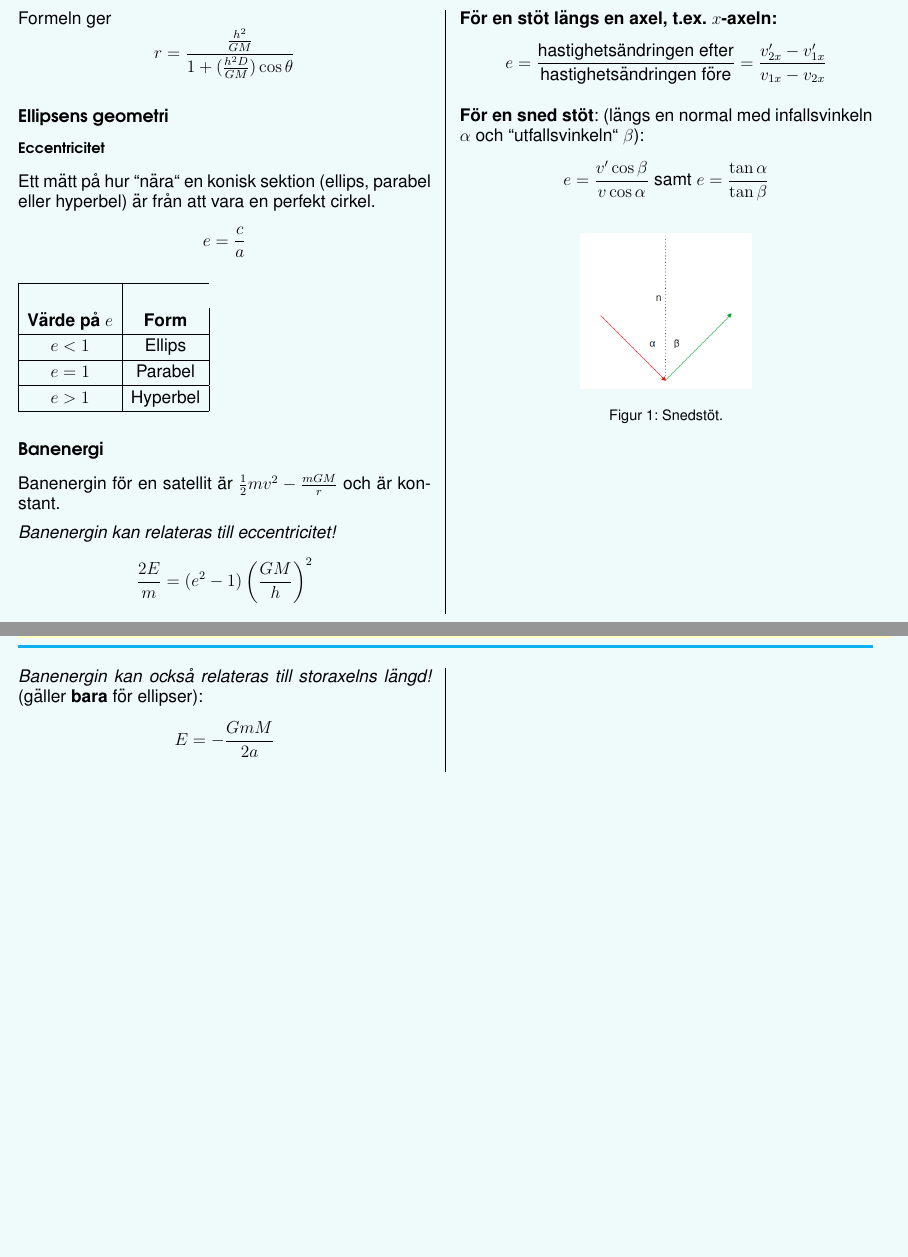
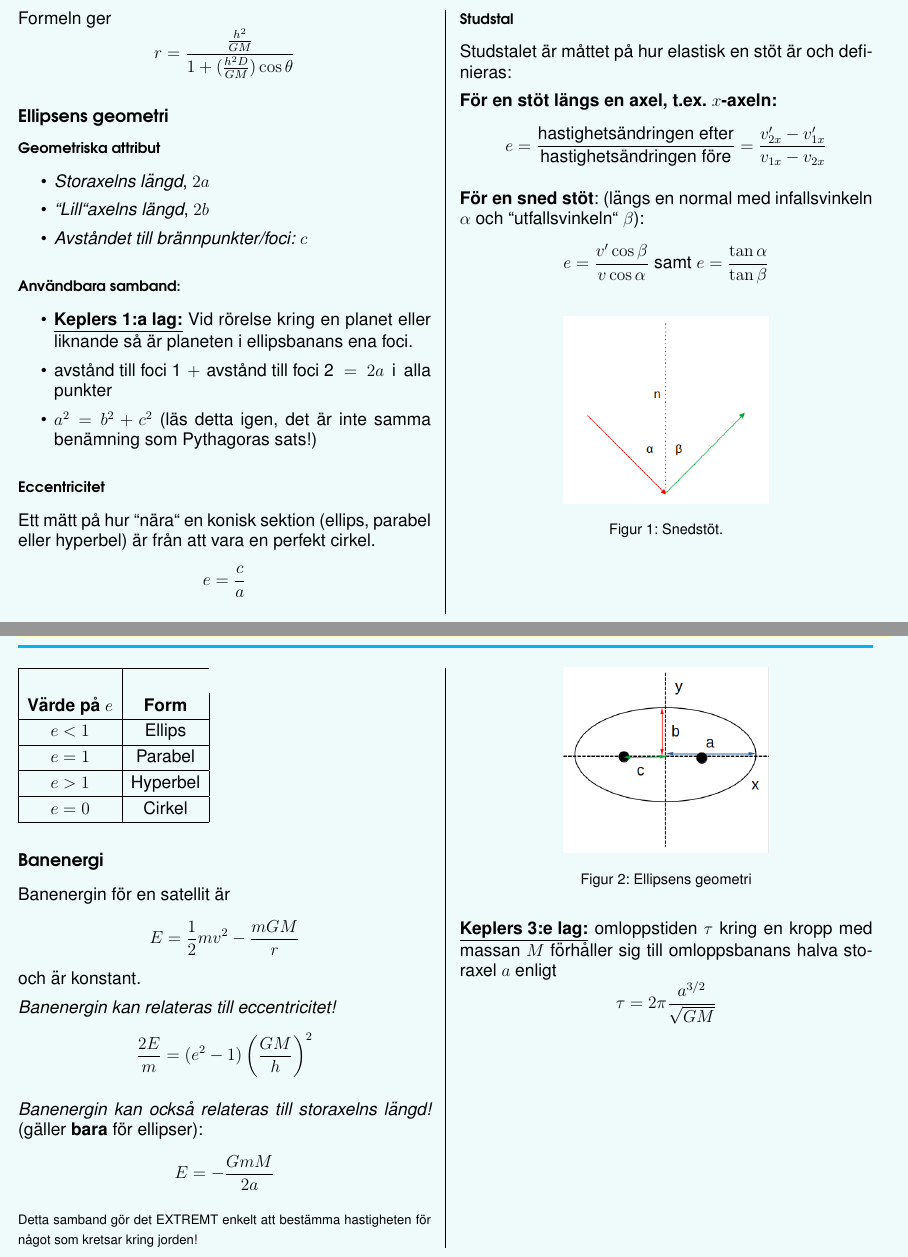
Before and after one commit to sotpotatis/mekanik-i-cheatsheet, a LaTeX document (main.tex): two parts of pages 21 and 22 of 22, joined at a grey line, cut so that both start at the same text, the shorter picture padded with empty space. Compiled offline with pdfLaTeX.

Commit message:
Updates from Overleaf

```diff
--- a/main.tex
+++ b/main.tex
@@ -904,6 +904,25 @@ r=\frac{\frac{h^2}{GM}}{1+(\frac{h^2D}{GM})\cos \theta}
 $$
 \end{ankiflashcard}
 \subsection{Ellipsens geometri}
+\begin{ankiflashcard}{Hur benämns de olika sträckorna i ellipsen}
+
+\subsubsection{Geometriska attribut}
+\begin{itemize}
+    \item \textit{Storaxelns längd}, $2a$
+    \item  \textit{``Lill``axelns längd}, $2b$
+    \item \textit{Avståndet till brännpunkter/foci:} $c$
+\end{itemize}
+\end{ankiflashcard}
+
+\begin{ankiflashcard}{Ställ upp användbara samband kring ellipsens geometri.}
+\subsubsection{Användbara samband:}
+\begin{itemize}
+    \item \underline{\textbf{Keplers 1:a lag:}} Vid rörelse kring en planet eller liknande så är planeten i ellipsbanans ena foci.
+    \item $\text{avstånd till foci 1}+\text{avstånd till foci 2} = 2a$ i alla punkter
+    \item $a^2=b^2+c^2$ (läs detta igen, det är inte samma benämning som Pythagoras sats!)
+\end{itemize}
+\end{ankiflashcard}
+
 \begin{ankiflashcard}{Formulera eccentricitet.}
 
 \subsubsection{Eccentricitet}
@@ -921,8 +940,9 @@ $e< 1$&\text{Ellips}\\
 \hline
 $e = 1$&\text{Parabel}\\
 \hline
-
 $e > 1$&\text{Hyperbel}\\
+\hline
+$e = 0$&\text{Cirkel}\\
 \hline
 
 
@@ -930,7 +950,7 @@ $e > 1$&\text{Hyperbel}\\
 \end{ankiflashcard}
 
 \subsection{Banenergi}
-Banenergin för en satellit är $\frac 1 2 mv^2 -\frac{mGM}{r}$ och är konstant.
+Banenergin för en satellit är $$E=\frac 1 2 mv^2 -\frac{mGM}{r}$$ och är konstant.
 
 \begin{ankiflashcard}{Formulera formeln för banenergi kopplat till eccentricitet.}
 
@@ -944,6 +964,8 @@ $$\frac{2E}{m}=(e^2-1)\left( \frac{GM}{h}\right)^2$$
 $$
 E = -\frac{GmM}{2a}
 $$
+
+\small{Detta samband gör det EXTREMT enkelt att bestämma hastigheten för något som kretsar kring jorden!}
 \end{ankiflashcard}
 
 \switchcolumn
@@ -1151,9 +1178,23 @@ e=\frac{v'\cos\beta}{v\cos\alpha}\text{ samt } e =\frac{\tan \alpha}{\tan \beta}
 $$
 \begin{figure}[H]
     \centering
-\includegraphics[width=0.2\textwidth]{snedstöt.png}
+\includegraphics[width=5cm]{snedstöt.png}
     \caption{Snedstöt.}
 \end{figure}
+\end{ankiflashcard}
+\begin{ankiflashcard}
+
+\begin{figure}[H]
+    \centering
+    \includegraphics[width=5cm]{ellipsens_geometri.png}
+    \caption{Ellipsens geometri}
+\end{figure}
+\end{ankiflashcard}
+\begin{ankiflashcard}{Formulera Keplers 3:e lag}
+\underline{\textbf{Keplers 3:e lag:}} omloppstiden $\tau$ kring en kropp med massan $M$ förhåller sig till omloppsbanans halva storaxel $a$ enligt
+$$
+\tau = 2\pi \frac{a^{3/2}}{\sqrt{GM}}
+$$
 \end{ankiflashcard}
 
 \end{paracol}
```
Also changed, not shown: ellipsens_geometri.png (added), main.tex (25 more changed lines).
